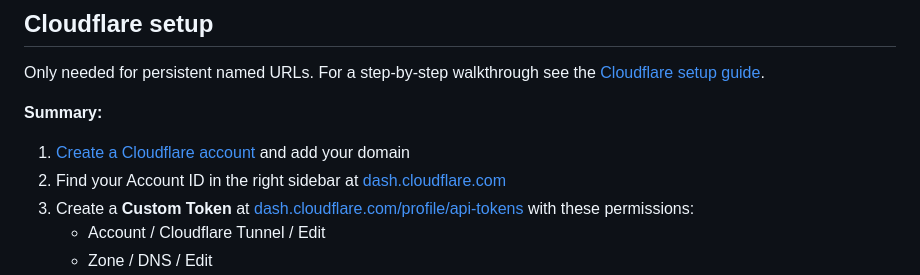
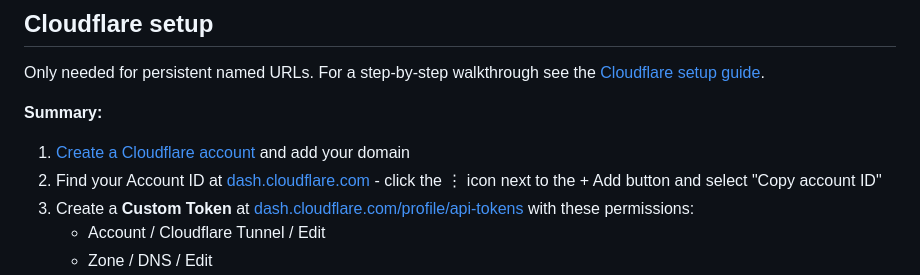
Before and after one commit to frank-chris/burrow, a Markdown page: README.md, the part around the change. Rendered like a GitHub page.

Commit message:
docs: Fix Account ID location in Cloudflare setup summary

```diff
--- a/README.md
+++ b/README.md
@@ -168,7 +168,7 @@ Only needed for persistent named URLs. For a step-by-step walkthrough see the [C
 
 **Summary:**
 1. [Create a Cloudflare account](https://dash.cloudflare.com/sign-up) and add your domain
-2. Find your Account ID in the right sidebar at [dash.cloudflare.com](https://dash.cloudflare.com)
+2. Find your Account ID at [dash.cloudflare.com](https://dash.cloudflare.com) - click the &#8942; icon next to the + Add button and select "Copy account ID"
 3. Create a **Custom Token** at [dash.cloudflare.com/profile/api-tokens](https://dash.cloudflare.com/profile/api-tokens) with these permissions:
    - Account / Cloudflare Tunnel / Edit
    - Zone / DNS / Edit
```
